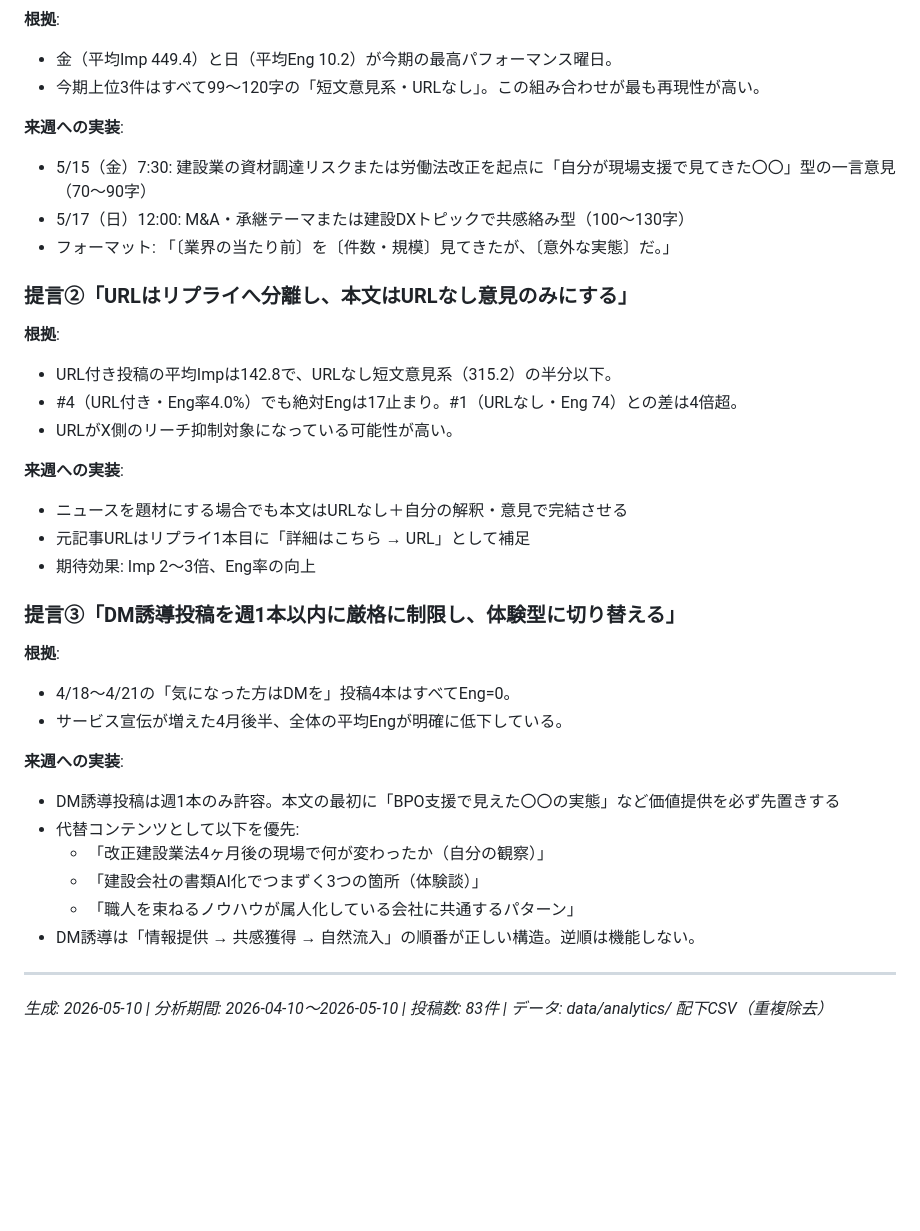
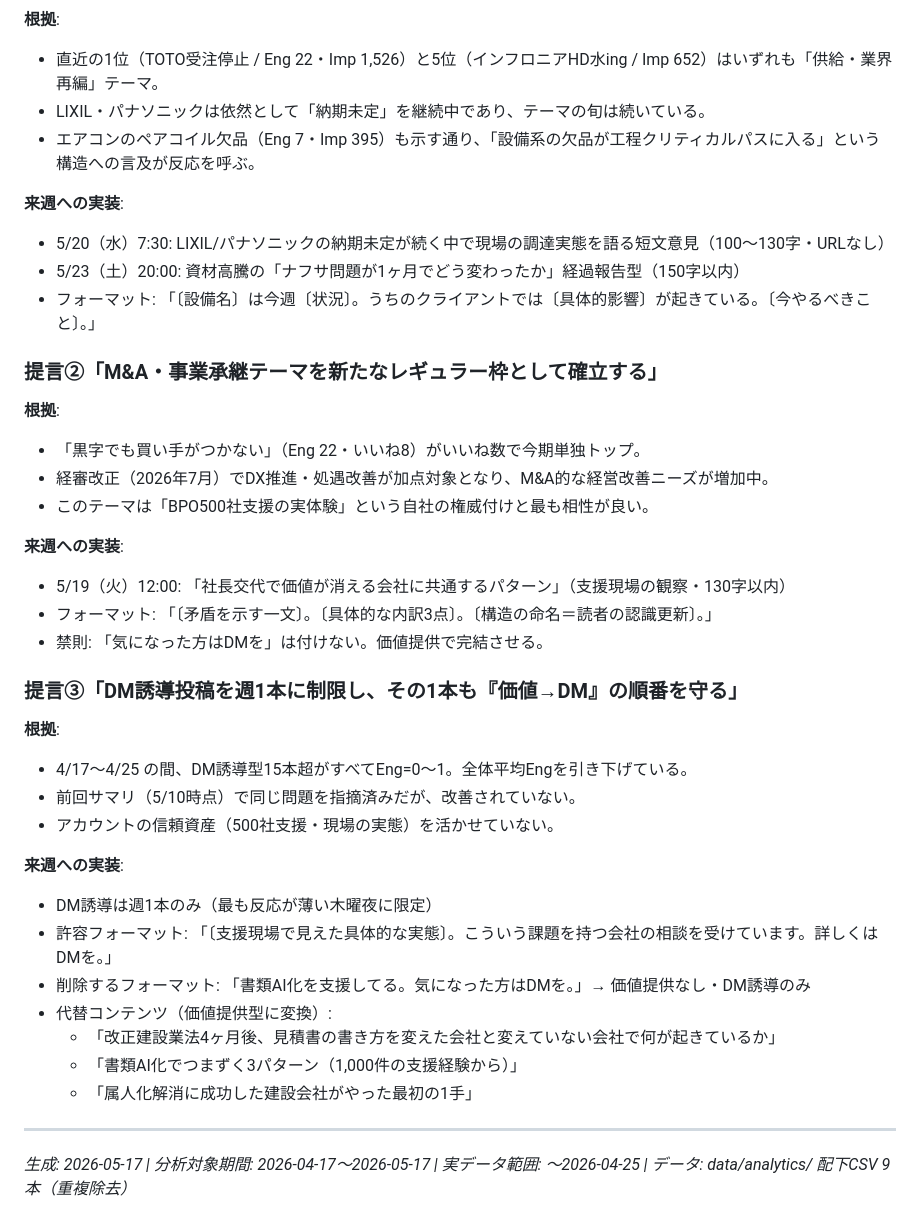
Before and after one commit to nittaakihiro/x-auto-post, a Markdown page: data/analytics/weekly_summary.md, the part around one of its changes. Rendered like a GitHub page; blank space fills up the shorter version.

Commit message:
analytics: weekly summary 2026-05-17

```diff
--- a/data/analytics/weekly_summary.md
+++ b/data/analytics/weekly_summary.md
@@ -109,39 +112,42 @@
 
 **根拠**:
-- 金（平均Imp 449.4）と日（平均Eng 10.2）が今期の最高パフォーマンス曜日。
-- 今期上位3件はすべて99〜120字の「短文意見系・URLなし」。この組み合わせが最も再現性が高い。
+- 直近の1位（TOTO受注停止 / Eng 22・Imp 1,526）と5位（インフロニアHD水ing / Imp 652）はいずれも「供給・業界再編」テーマ。
+- LIXIL・パナソニックは依然として「納期未定」を継続中であり、テーマの旬は続いている。
+- エアコンのペアコイル欠品（Eng 7・Imp 395）も示す通り、「設備系の欠品が工程クリティカルパスに入る」という構造への言及が反応を呼ぶ。
 
 **来週への実装**:
-- 5/15（金）7:30: 建設業の資材調達リスクまたは労働法改正を起点に「自分が現場支援で見てきた〇〇」型の一言意見（70〜90字）
-- 5/17（日）12:00: M&A・承継テーマまたは建設DXトピックで共感絡み型（100〜130字）
-- フォーマット: 「〔業界の当たり前〕を〔件数・規模〕見てきたが、〔意外な実態〕だ。」
+- 5/20（水）7:30: LIXIL/パナソニックの納期未定が続く中で現場の調達実態を語る短文意見（100〜130字・URLなし）
+- 5/23（土）20:00: 資材高騰の「ナフサ問題が1ヶ月でどう変わったか」経過報告型（150字以内）
+- フォーマット: 「〔設備名〕は今週〔状況〕。うちのクライアントでは〔具体的影響〕が起きている。〔今やるべきこと〕。」
 
-### 提言②「URLはリプライへ分離し、本文はURLなし意見のみにする」
+### 提言②「M&A・事業承継テーマを新たなレギュラー枠として確立する」
 
 **根拠**:
-- URL付き投稿の平均Impは142.8で、URLなし短文意見系（315.2）の半分以下。
-- #4（URL付き・Eng率4.0%）でも絶対Engは17止まり。#1（URLなし・Eng 74）との差は4倍超。
-- URLがX側のリーチ抑制対象になっている可能性が高い。
+- 「黒字でも買い手がつかない」（Eng 22・いいね8）がいいね数で今期単独トップ。
+- 経審改正（2026年7月）でDX推進・処遇改善が加点対象となり、M&A的な経営改善ニーズが増加中。
+- このテーマは「BPO500社支援の実体験」という自社の権威付けと最も相性が良い。
 
 **来週への実装**:
-- ニュースを題材にする場合でも本文はURLなし＋自分の解釈・意見で完結させる
-- 元記事URLはリプライ1本目に「詳細はこちら → URL」として補足
-- 期待効果: Imp 2〜3倍、Eng率の向上
+- 5/19（火）12:00: 「社長交代で価値が消える会社に共通するパターン」（支援現場の観察・130字以内）
+- フォーマット: 「〔矛盾を示す一文〕。〔具体的な内訳3点〕。〔構造の命名＝読者の認識更新〕。」
+- 禁則: 「気になった方はDMを」は付けない。価値提供で完結させる。
 
-### 提言③「DM誘導投稿を週1本以内に厳格に制限し、体験型に切り替える」
+### 提言③「DM誘導投稿を週1本に制限し、その1本も『価値→DM』の順番を守る」
 
 **根拠**:
-- 4/18〜4/21の「気になった方はDMを」投稿4本はすべてEng=0。
-- サービス宣伝が増えた4月後半、全体の平均Engが明確に低下している。
+- 4/17〜4/25 の間、DM誘導型15本超がすべてEng=0〜1。全体平均Engを引き下げている。
+- 前回サマリ（5/10時点）で同じ問題を指摘済みだが、改善されていない。
+- アカウントの信頼資産（500社支援・現場の実態）を活かせていない。
 
 **来週への実装**:
-- DM誘導投稿は週1本のみ許容。本文の最初に「BPO支援で見えた〇〇の実態」など価値提供を必ず先置きする
-- 代替コンテンツとして以下を優先:
-  - 「改正建設業法4ヶ月後の現場で何が変わったか（自分の観察）」
-  - 「建設会社の書類AI化でつまずく3つの箇所（体験談）」
-  - 「職人を束ねるノウハウが属人化している会社に共通するパターン」
-- DM誘導は「情報提供 → 共感獲得 → 自然流入」の順番が正しい構造。逆順は機能しない。
+- DM誘導は週1本のみ（最も反応が薄い木曜夜に限定）
+- 許容フォーマット: 「〔支援現場で見えた具体的な実態〕。こういう課題を持つ会社の相談を受けています。詳しくはDMを。」
+- 削除するフォーマット: 「書類AI化を支援してる。気になった方はDMを。」→ 価値提供なし・DM誘導のみ
+- 代替コンテンツ（価値提供型に変換）:
+  - 「改正建設業法4ヶ月後、見積書の書き方を変えた会社と変えていない会社で何が起きているか」
+  - 「書類AI化でつまずく3パターン（1,000件の支援経験から）」
+  - 「属人化解消に成功した建設会社がやった最初の1手」
 
 ---
 
-*生成: 2026-05-10 | 分析期間: 2026-04-10〜2026-05-10 | 投稿数: 83件 | データ: data/analytics/ 配下CSV（重複除去）*
+*生成: 2026-05-17 | 分析対象期間: 2026-04-17〜2026-05-17 | 実データ範囲: 〜2026-04-25 | データ: data/analytics/ 配下CSV 9本（重複除去）*
```
Also changed, not shown: other parts of data/analytics/weekly_summary.md (+66 -63 lines).
